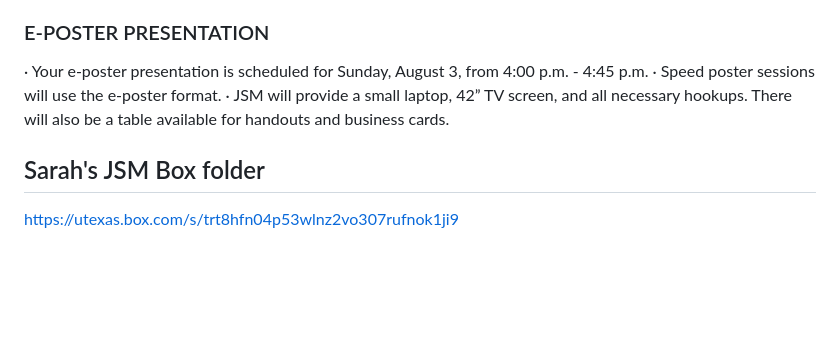
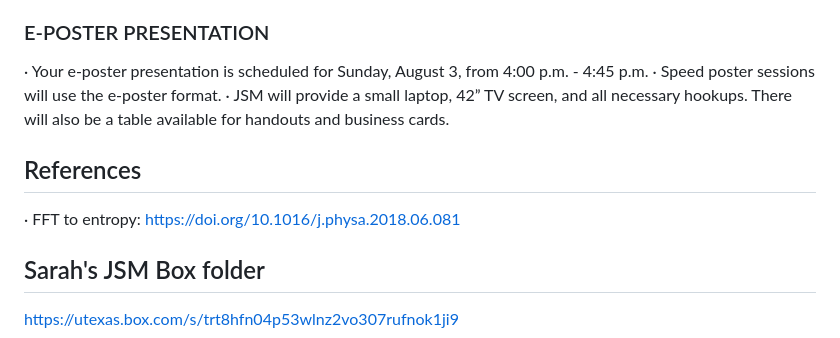
Before and after one commit to huizezhang-sherry/jsm-flight-2025, a Markdown page: README.md, the part around the change. Rendered like a GitHub page; blank space fills up the shorter version.

```diff
--- a/README.md
+++ b/README.md
@@ -69,6 +69,11 @@ We uncover unique insights regarding the seasonal and behavioral traffic pattern
 ·         Speed poster sessions will use the e-poster format.
 ·         JSM will provide a small laptop, 42” TV screen, and all necessary hookups. There will also be a table available for handouts and business cards.
 
+## References
+
+·         FFT to entropy: https://doi.org/10.1016/j.physa.2018.06.081
+
+
 ## Sarah's JSM Box folder
 
 https://utexas.box.com/s/trt8hfn04p53wlnz2vo307rufnok1ji9
```
